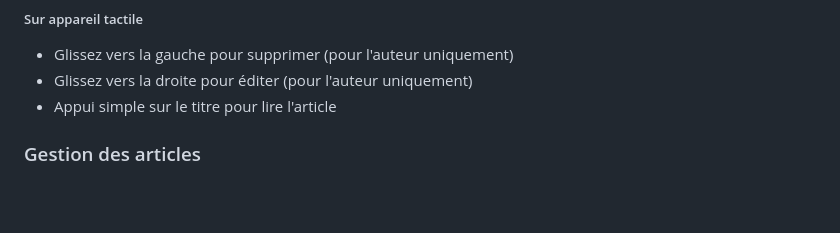
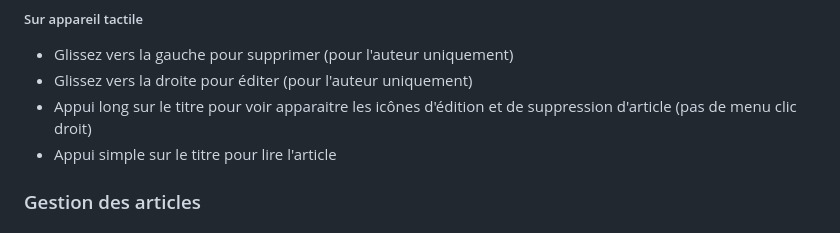
Before and after one commit to nicolasmbronner/blog-web-app-v2, a Markdown page: NOTES.md, the part around the change. GitHub-like rendering; blank space fills up the shorter version.

```diff
--- a/NOTES.md
+++ b/NOTES.md
@@ -29,6 +29,7 @@ La page d'accueil présente une liste chronologique des articles, les plus réce
 ##### Sur appareil tactile
 - Glissez vers la gauche pour supprimer (pour l'auteur uniquement)
 - Glissez vers la droite pour éditer (pour l'auteur uniquement)
+- Appui long sur le titre pour voir apparaitre les icônes d'édition et de suppression d'article (pas de menu clic droit)
 - Appui simple sur le titre pour lire l'article
 
 ### Gestion des articles
```
